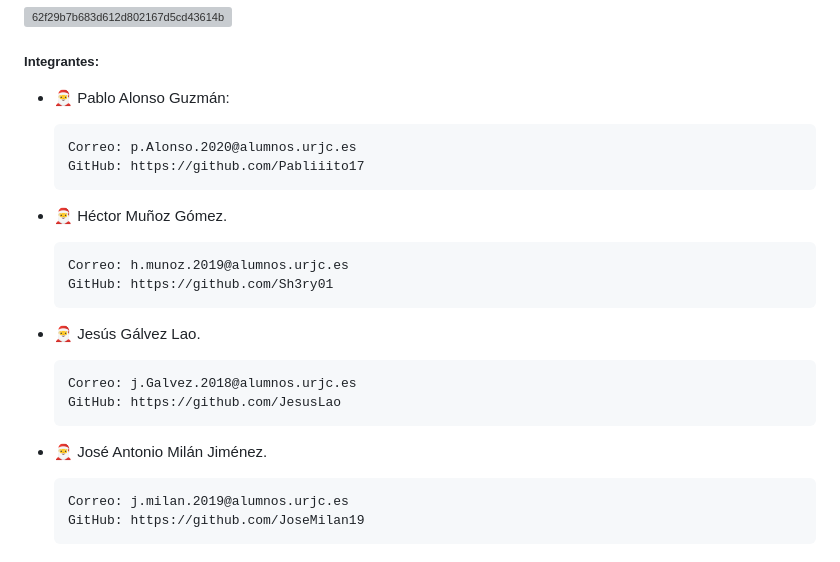
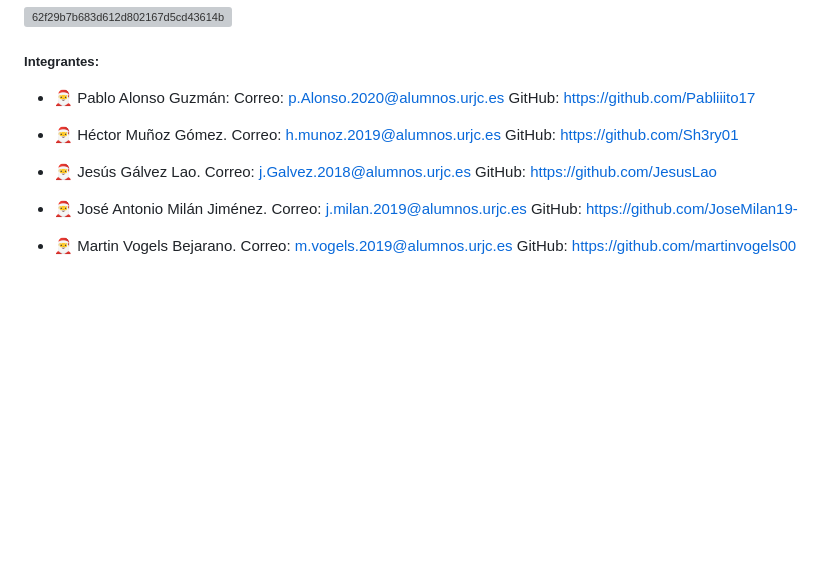
Before and after one commit to marnit83/JER-juego, a Markdown page: readme.md, the part around the change. Drawn GitHub-style; blank space fills up the shorter version; grey boxes are pictures that could not be loaded.

```diff
--- a/readme.md
+++ b/readme.md
@@ -91,20 +91,21 @@ Desde GGGames recomendamos investigar que es y como encontrar tu ip local, enlac
 ![62f29b7b683d612d802167d5cd43614b](https://user-images.githubusercontent.com/91007943/211406360-e8b03236-af4a-47ca-bf43-1403a543d719.png)
 ##### Integrantes:
 - 🎅 Pablo Alonso Guzmán:
-
       Correo: p.Alonso.2020@alumnos.urjc.es
       GitHub: https://github.com/Pabliiito17
+
 - 🎅 Héctor Muñoz Gómez.
-
       Correo: h.munoz.2019@alumnos.urjc.es
       GitHub: https://github.com/Sh3ry01
 
 - 🎅 Jesús Gálvez Lao.
-
       Correo: j.Galvez.2018@alumnos.urjc.es
       GitHub: https://github.com/JesusLao
 
 - 🎅 José Antonio Milán Jiménez.
+      Correo: j.milan.2019@alumnos.urjc.es
+      GitHub: https://github.com/JoseMilan19-
 
-      Correo: j.milan.2019@alumnos.urjc.es
-      GitHub: https://github.com/JoseMilan19
+- 🎅 Martin Vogels Bejarano.
+      Correo: m.vogels.2019@alumnos.urjc.es
+      GitHub: https://github.com/martinvogels00
```
